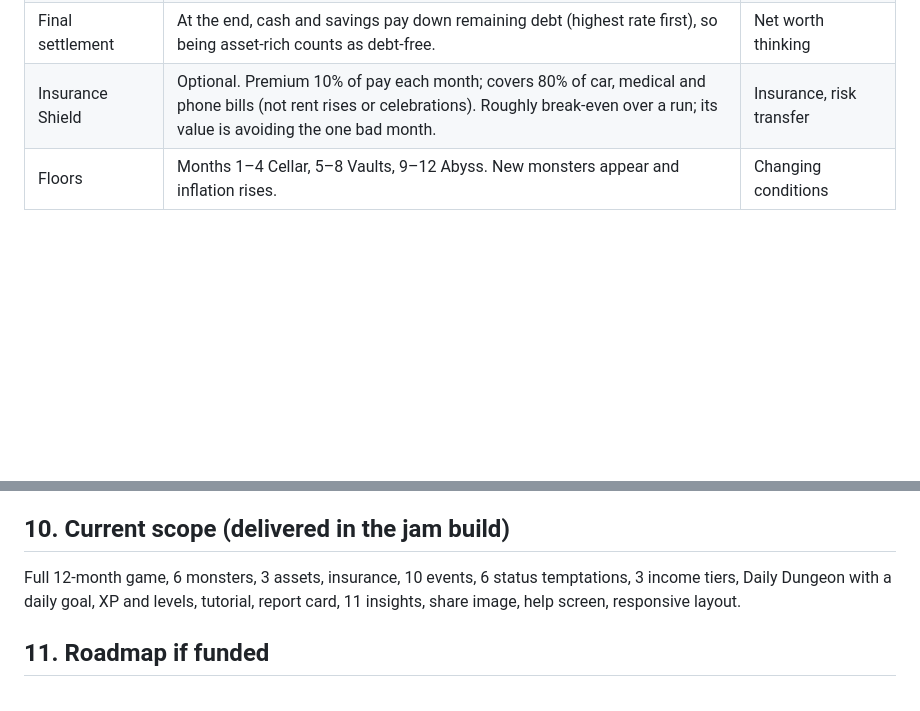
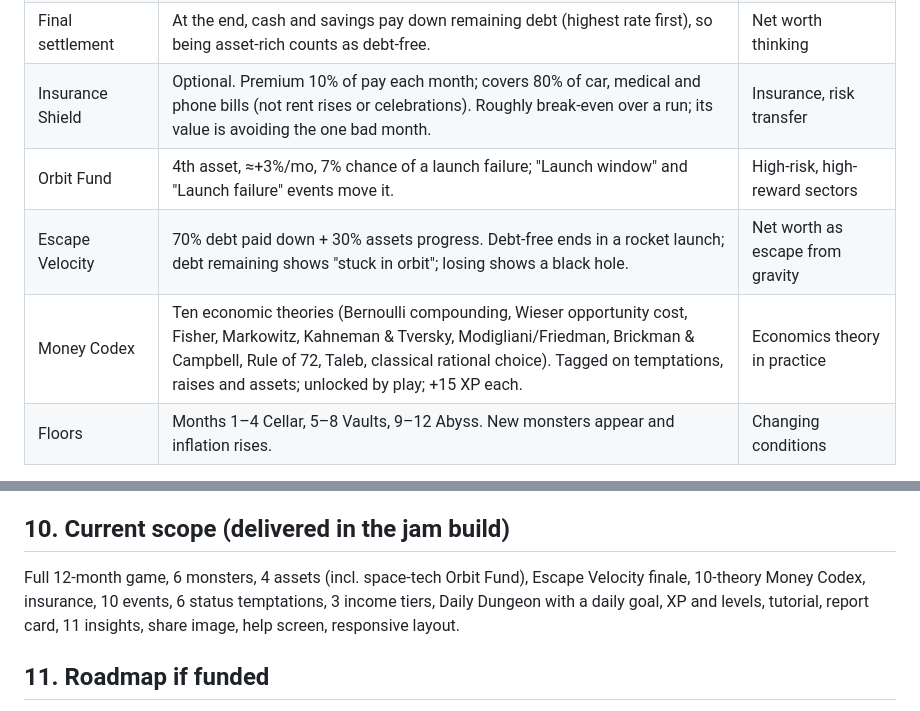
Before and after one commit to shahriarsharif406/debt-inflation-dungeon, a Markdown page: docs/GDD.md, 2 parts joined by grey strips. Rendered like a GitHub page; blank space fills up the shorter version.

```diff
--- a/docs/GDD.md
+++ b/docs/GDD.md
@@ -46,6 +46,9 @@ Most money games teach one concept at a time. Real money problems arrive togethe
 | Raises and lifestyle creep | Pay rises 10% in months 4 and 8. The player picks: upgrade lifestyle (spending rises by the full raise), save it, or keep life the same. | Lifestyle creep |
 | Final settlement | At the end, cash and savings pay down remaining debt (highest rate first), so being asset-rich counts as debt-free. | Net worth thinking |
 | Insurance Shield | Optional. Premium 10% of pay each month; covers 80% of car, medical and phone bills (not rent rises or celebrations). Roughly break-even over a run; its value is avoiding the one bad month. | Insurance, risk transfer |
+| Orbit Fund | 4th asset, ≈+3%/mo, 7% chance of a launch failure; "Launch window" and "Launch failure" events move it. | High-risk, high-reward sectors |
+| Escape Velocity | 70% debt paid down + 30% assets progress. Debt-free ends in a rocket launch; debt remaining shows "stuck in orbit"; losing shows a black hole. | Net worth as escape from gravity |
+| Money Codex | Ten economic theories (Bernoulli compounding, Wieser opportunity cost, Fisher, Markowitz, Kahneman & Tversky, Modigliani/Friedman, Brickman & Campbell, Rule of 72, Taleb, classical rational choice). Tagged on temptations, raises and assets; unlocked by play; +15 XP each. | Economics theory in practice |
 | Floors | Months 1–4 Cellar, 5–8 Vaults, 9–12 Abyss. New monsters appear and inflation rises. | Changing conditions |
 
 **Income tiers:** Low ($350/mo), Middle ($600), High ($1,500). All values scale together so the dynamics are identical.
@@ -84,7 +87,7 @@ Single-file HTML/CSS/JS, no dependencies, hosted statically. Canvas (particles,
 
 ## 10. Current scope (delivered in the jam build)
 
-Full 12-month game, 6 monsters, 3 assets, insurance, 10 events, 6 status temptations, 3 income tiers, Daily Dungeon with a daily goal, XP and levels, tutorial, report card, 11 insights, share image, help screen, responsive layout.
+Full 12-month game, 6 monsters, 4 assets (incl. space-tech Orbit Fund), Escape Velocity finale, 10-theory Money Codex, insurance, 10 events, 6 status temptations, 3 income tiers, Daily Dungeon with a daily goal, XP and levels, tutorial, report card, 11 insights, share image, help screen, responsive layout.
 
 ## 11. Roadmap if funded
 
```
Also changed, not shown: README.md (+6 -1 lines), docs/screens/desk-codex.png (added), docs/screens/desk-finale.png (added), docs/screens/desk-space.png (added), 2 other files.
